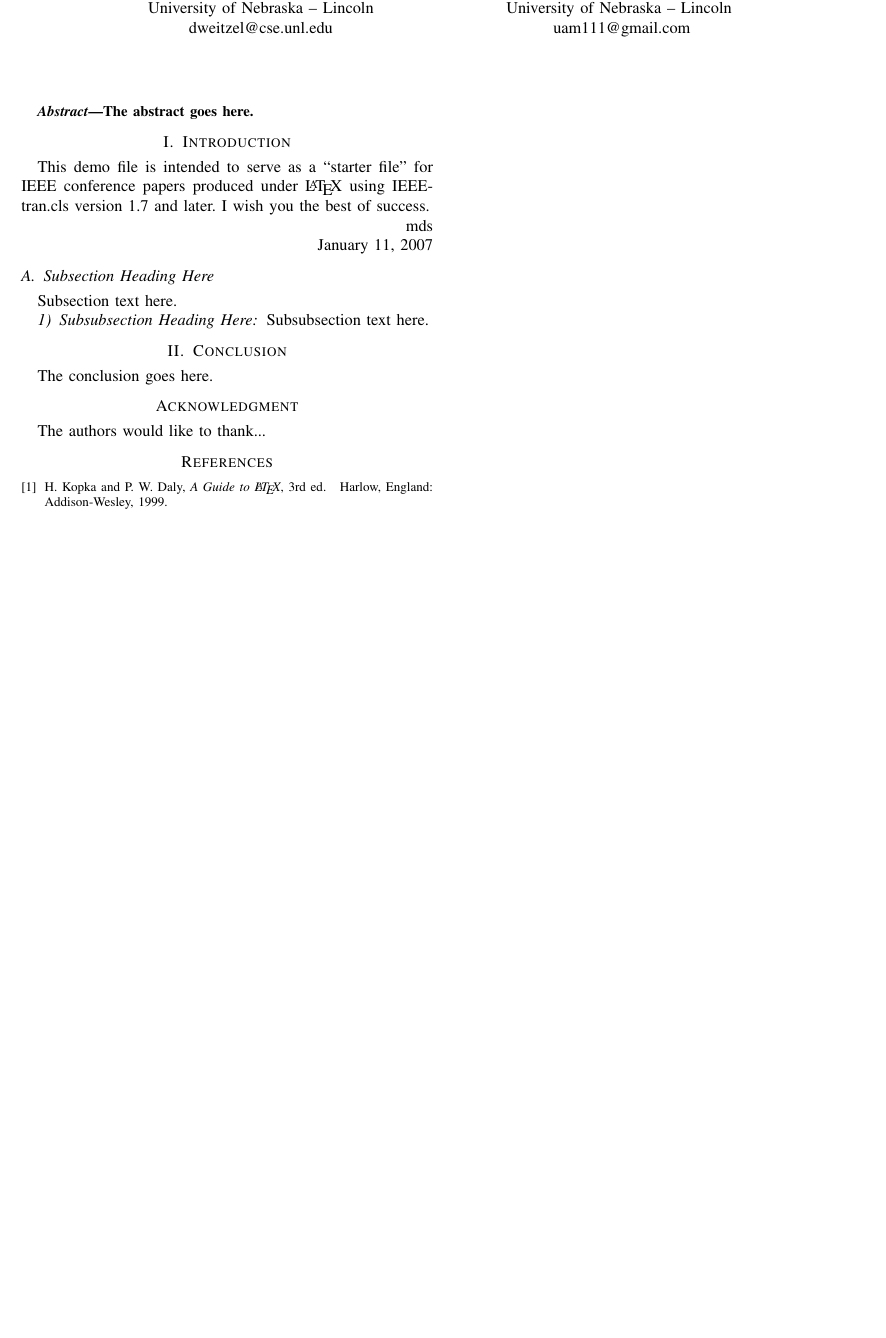
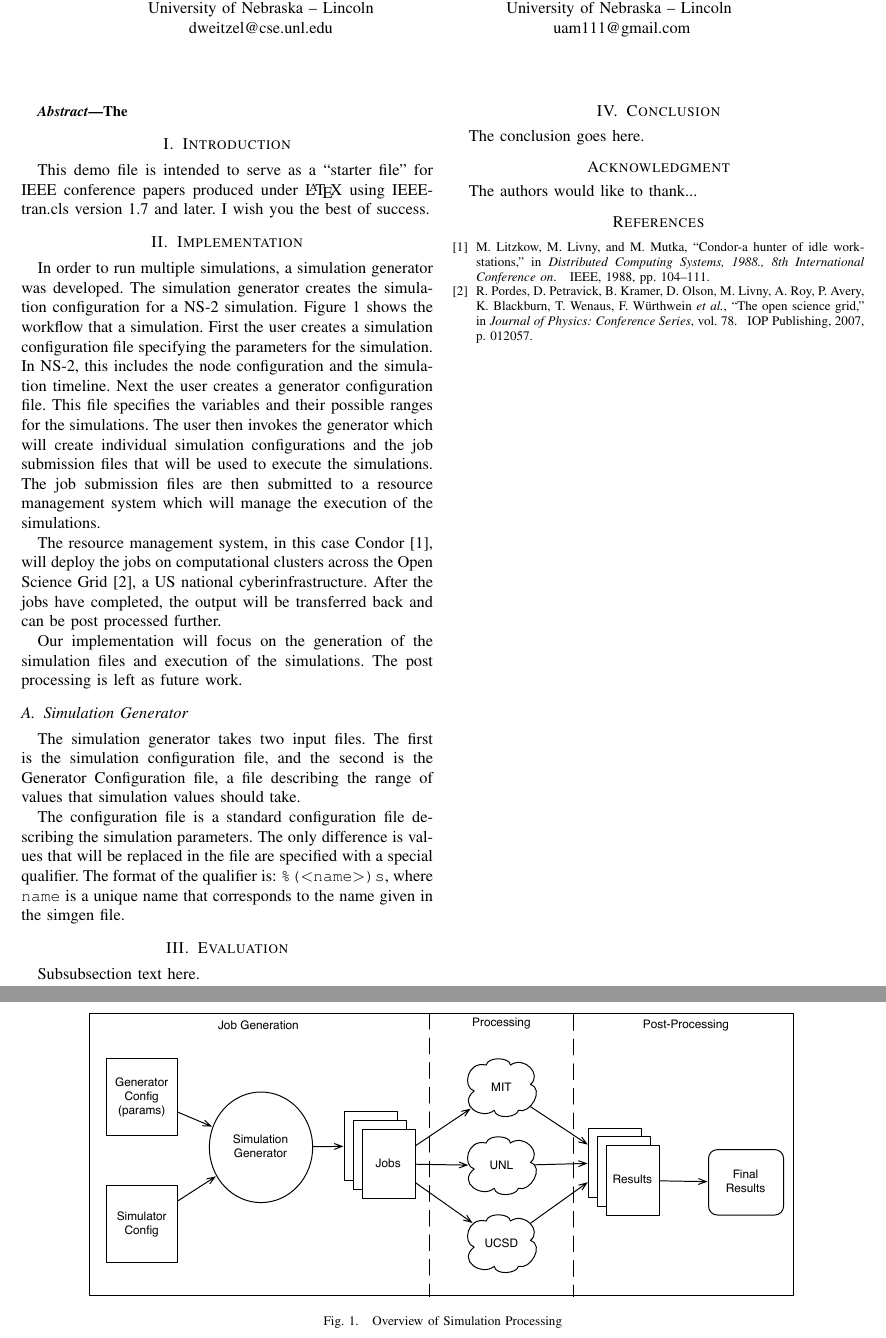
Before and after one commit to djw8605/WSN-Project-Report, a LaTeX paper (project.tex): part of the page before the commit and two parts of pages 1 and 2 of 2 after it, the two joined at a grey line, cut so that both start at the same text, the shorter picture padded with empty space. Compiled offline with pdfLaTeX.

Commit message:
Adding the bib and process overview images.  Also more updates.

```diff
--- a/project.tex
+++ b/project.tex
@@ -127,7 +127,7 @@
 % *** GRAPHICS RELATED PACKAGES ***
 %
 \ifCLASSINFOpdf
-  % \usepackage[pdftex]{graphicx}
+   \usepackage[pdftex]{graphicx}
   % declare the path(s) where your graphic files are
   % \graphicspath{{../pdf/}{../jpeg/}}
   % and their extensions so you won't have to specify these with
@@ -405,7 +405,8 @@ uam111@gmail.com}
 
 \begin{abstract}
 %\boldmath
-The abstract goes here.
+The
+
 \end{abstract}
 % IEEEtran.cls defaults to using nonbold math in the Abstract.
 % This preserves the distinction between vectors and scalars. However,
@@ -440,15 +441,31 @@ IEEEtran.cls version 1.7 and later.
 % (should never be an issue)
 I wish you the best of success.
 
-\hfill mds
-
-\hfill January 11, 2007
-
-\subsection{Subsection Heading Here}
-Subsection text here.
 
 
-\subsubsection{Subsubsection Heading Here}
+\section{Implementation}
+In order to run multiple simulations, a simulation generator was developed.  The simulation generator creates the simulation configuration for a NS-2 simulation.  Figure \ref{fig:processoverview} shows the workflow that a simulation.  First the user creates a simulation configuration file specifying the parameters for the simulation.  In NS-2, this includes the node configuration and the simulation timeline.  Next the user creates a generator configuration file.  This file specifies the variables and their possible ranges for the simulations.  The user then invokes the generator which will create individual simulation configurations and the job submission files that will be used to execute the simulations.  The job submission files are then submitted to a resource management system which will manage the execution of the simulations.
+
+The resource management system, in this case Condor \cite{litzkow1988condor}, will deploy the jobs on computational clusters across the Open Science Grid \cite{pordes2007open}, a US national cyberinfrastructure.  After the jobs have completed, the output will be transferred back and can be post processed further.
+
+Our implementation will focus on the generation of the simulation files and execution of the simulations.  The post processing is left as future work.
+
+\begin{figure*}[!t]
+\centering
+\includegraphics[width=6in]{images/ProcessOverview}
+\caption{Overview of Simulation Processing}
+\label{fig:processoverview}
+\end{figure*}
+
+\subsection{Simulation Generator}
+The simulation generator takes two input files.  The first is the simulation configuration file, and the second is the Generator Configuration file, a file describing the range of values that simulation values should take.
+
+The configuration file is a standard configuration file describing the simulation parameters.  The only difference is values that will be replaced in the file are specified with a special qualifier.  The format of the qualifier is: \texttt{\%($<$name$>$)s}, where \texttt{name} is a unique name that corresponds to the name given in the simgen file.
+
+
+
+
+\section{Evaluation}
 Subsubsection text here.
 
 
@@ -570,20 +587,13 @@ The authors would like to thank...
 % http://www.ctan.org/tex-archive/biblio/bibtex/contrib/doc/
 % The IEEEtran BibTeX style support page is at:
 % http://www.michaelshell.org/tex/ieeetran/bibtex/
-%\bibliographystyle{IEEEtran}
+\bibliographystyle{IEEEtran}
 % argument is your BibTeX string definitions and bibliography database(s)
-%\bibliography{IEEEabrv,../bib/paper}
+\bibliography{project}
 %
 % <OR> manually copy in the resultant .bbl file
 % set second argument of \begin to the number of references
 % (used to reserve space for the reference number labels box)
-\begin{thebibliography}{1}
-
-\bibitem{IEEEhowto:kopka}
-H.~Kopka and P.~W. Daly, \emph{A Guide to \LaTeX}, 3rd~ed.\hskip 1em plus
-  0.5em minus 0.4em\relax Harlow, England: Addison-Wesley, 1999.
-
-\end{thebibliography}
 
 
 
```
Also changed, not shown: project.bib (added, +18 -0 lines), images/ProcessOverview.pdf (added).
